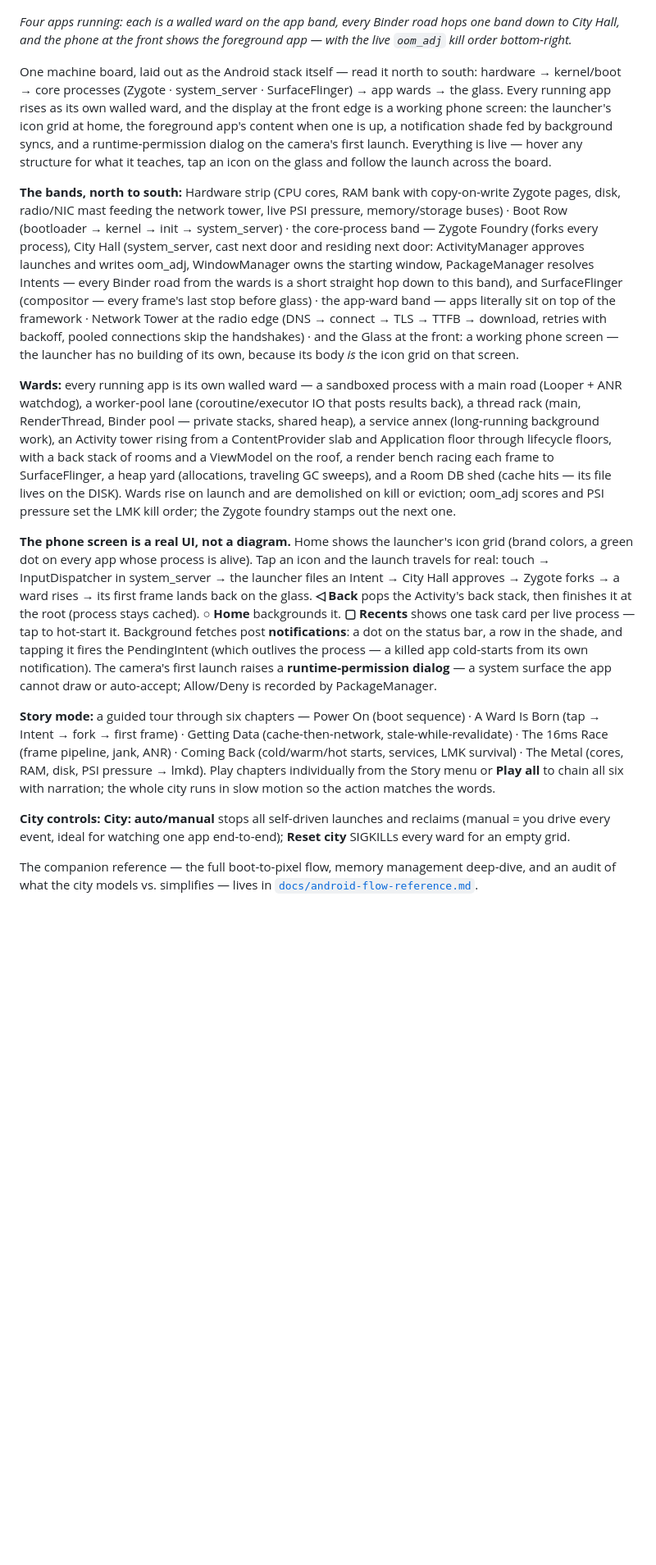
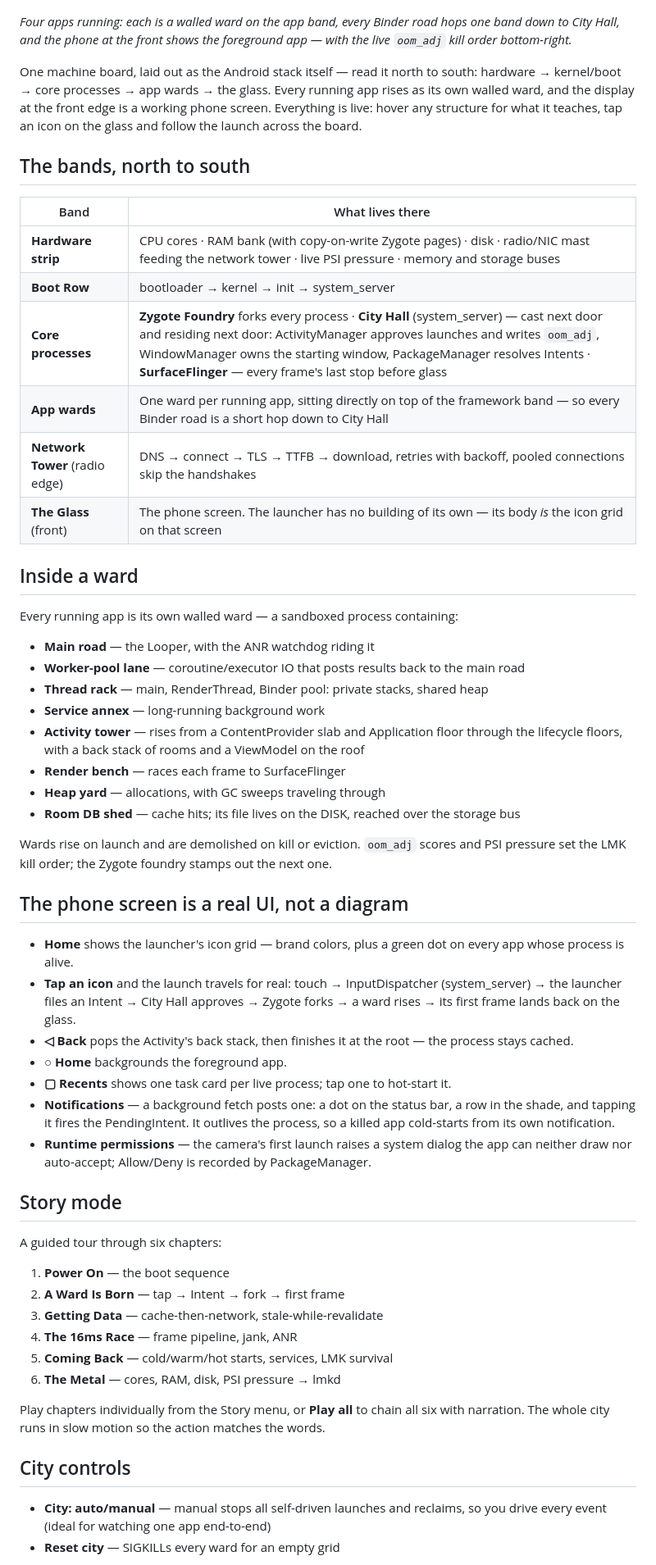
Before and after one commit to nthuat/droidcity, a Markdown page: README.md, the part around one of its changes. Shown at 82% size. Rendered like a GitHub page; blank space fills up the shorter version.

Commit message:
docs: restructure README — bands table, per-section bullet lists instead of middot runs

```diff
--- a/README.md
+++ b/README.md
@@ -6,16 +6,59 @@
 
 *Four apps running: each is a walled ward on the app band, every Binder road hops one band down to City Hall, and the phone at the front shows the foreground app — with the live `oom_adj` kill order bottom-right.*
 
-One machine board, laid out as the Android stack itself — read it north to south: hardware → kernel/boot → core processes (Zygote · system_server · SurfaceFlinger) → app wards → the glass. Every running app rises as its own walled ward, and the display at the front edge is a working phone screen: the launcher's icon grid at home, the foreground app's content when one is up, a notification shade fed by background syncs, and a runtime-permission dialog on the camera's first launch. Everything is live — hover any structure for what it teaches, tap an icon on the glass and follow the launch across the board.
+One machine board, laid out as the Android stack itself — read it north to south: hardware → kernel/boot → core processes → app wards → the glass. Every running app rises as its own walled ward, and the display at the front edge is a working phone screen. Everything is live: hover any structure for what it teaches, tap an icon on the glass and follow the launch across the board.
 
-**The bands, north to south:** Hardware strip (CPU cores, RAM bank with copy-on-write Zygote pages, disk, radio/NIC mast feeding the network tower, live PSI pressure, memory/storage buses) · Boot Row (bootloader → kernel → init → system_server) · the core-process band — Zygote Foundry (forks every process), City Hall (system_server, cast next door and residing next door: ActivityManager approves launches and writes oom_adj, WindowManager owns the starting window, PackageManager resolves Intents — every Binder road from the wards is a short straight hop down to this band), and SurfaceFlinger (compositor — every frame's last stop before glass) · the app-ward band — apps literally sit on top of the framework · Network Tower at the radio edge (DNS → connect → TLS → TTFB → download, retries with backoff, pooled connections skip the handshakes) · and the Glass at the front: a working phone screen — the launcher has no building of its own, because its body *is* the icon grid on that screen.
+## The bands, north to south
 
-**Wards:** every running app is its own walled ward — a sandboxed process with a main road (Looper + ANR watchdog), a worker-pool lane (coroutine/executor IO that posts results back), a thread rack (main, RenderThread, Binder pool — private stacks, shared heap), a service annex (long-running background work), an Activity tower rising from a ContentProvider slab and Application floor through lifecycle floors, with a back stack of rooms and a ViewModel on the roof, a render bench racing each frame to SurfaceFlinger, a heap yard (allocations, traveling GC sweeps), and a Room DB shed (cache hits — its file lives on the DISK). Wards rise on launch and are demolished on kill or eviction; oom_adj scores and PSI pressure set the LMK kill order; the Zygote foundry stamps out the next one.
+| Band | What lives there |
+|---|---|
+| **Hardware strip** | CPU cores · RAM bank (with copy-on-write Zygote pages) · disk · radio/NIC mast feeding the network tower · live PSI pressure · memory and storage buses |
+| **Boot Row** | bootloader → kernel → init → system_server |
+| **Core processes** | **Zygote Foundry** forks every process · **City Hall** (system_server) — cast next door and residing next door: ActivityManager approves launches and writes `oom_adj`, WindowManager owns the starting window, PackageManager resolves Intents · **SurfaceFlinger** — every frame's last stop before glass |
+| **App wards** | One ward per running app, sitting directly on top of the framework band — so every Binder road is a short hop down to City Hall |
+| **Network Tower** (radio edge) | DNS → connect → TLS → TTFB → download, retries with backoff, pooled connections skip the handshakes |
+| **The Glass** (front) | The phone screen. The launcher has no building of its own — its body *is* the icon grid on that screen |
 
-**The phone screen is a real UI, not a diagram.** Home shows the launcher's icon grid (brand colors, a green dot on every app whose process is alive). Tap an icon and the launch travels for real: touch → InputDispatcher in system_server → the launcher files an Intent → City Hall approves → Zygote forks → a ward rises → its first frame lands back on the glass. **◁ Back** pops the Activity's back stack, then finishes it at the root (process stays cached). **○ Home** backgrounds it. **▢ Recents** shows one task card per live process — tap to hot-start it. Background fetches post **notifications**: a dot on the status bar, a row in the shade, and tapping it fires the PendingIntent (which outlives the process — a killed app cold-starts from its own notification). The camera's first launch raises a **runtime-permission dialog** — a system surface the app cannot draw or auto-accept; Allow/Deny is recorded by PackageManager.
+## Inside a ward
 
-**Story mode:** a guided tour through six chapters — Power On (boot sequence) · A Ward Is Born (tap → Intent → fork → first frame) · Getting Data (cache-then-network, stale-while-revalidate) · The 16ms Race (frame pipeline, jank, ANR) · Coming Back (cold/warm/hot starts, services, LMK survival) · The Metal (cores, RAM, disk, PSI pressure → lmkd). Play chapters individually from the Story menu or **Play all** to chain all six with narration; the whole city runs in slow motion so the action matches the words.
+Every running app is its own walled ward — a sandboxed process containing:
 
-**City controls:** **City: auto/manual** stops all self-driven launches and reclaims (manual = you drive every event, ideal for watching one app end-to-end); **Reset city** SIGKILLs every ward for an empty grid.
+- **Main road** — the Looper, with the ANR watchdog riding it
+- **Worker-pool lane** — coroutine/executor IO that posts results back to the main road
+- **Thread rack** — main, RenderThread, Binder pool: private stacks, shared heap
+- **Service annex** — long-running background work
+- **Activity tower** — rises from a ContentProvider slab and Application floor through the lifecycle floors, with a back stack of rooms and a ViewModel on the roof
+- **Render bench** — races each frame to SurfaceFlinger
+- **Heap yard** — allocations, with GC sweeps traveling through
+- **Room DB shed** — cache hits; its file lives on the DISK, reached over the storage bus
 
-The companion reference — the full boot-to-pixel flow, memory management deep-dive, and an audit of what the city models vs. simplifies — lives in [`docs/android-flow-reference.md`](docs/android-flow-reference.md).
+Wards rise on launch and are demolished on kill or eviction. `oom_adj` scores and PSI pressure set the LMK kill order; the Zygote foundry stamps out the next one.
+
+## The phone screen is a real UI, not a diagram
+
+- **Home** shows the launcher's icon grid — brand colors, plus a green dot on every app whose process is alive.
+- **Tap an icon** and the launch travels for real: touch → InputDispatcher (system_server) → the launcher files an Intent → City Hall approves → Zygote forks → a ward rises → its first frame lands back on the glass.
+- **◁ Back** pops the Activity's back stack, then finishes it at the root — the process stays cached.
+- **○ Home** backgrounds the foreground app.
+- **▢ Recents** shows one task card per live process; tap one to hot-start it.
+- **Notifications** — a background fetch posts one: a dot on the status bar, a row in the shade, and tapping it fires the PendingIntent. It outlives the process, so a killed app cold-starts from its own notification.
+- **Runtime permissions** — the camera's first launch raises a system dialog the app can neither draw nor auto-accept; Allow/Deny is recorded by PackageManager.
+
+## Story mode
+
+A guided tour through six chapters:
+
+1. **Power On** — the boot sequence
+2. **A Ward Is Born** — tap → Intent → fork → first frame
+3. **Getting Data** — cache-then-network, stale-while-revalidate
+4. **The 16ms Race** — frame pipeline, jank, ANR
+5. **Coming Back** — cold/warm/hot starts, services, LMK survival
+6. **The Metal** — cores, RAM, disk, PSI pressure → lmkd
+
+Play chapters individually from the Story menu, or **Play all** to chain all six with narration. The whole city runs in slow motion so the action matches the words.
+
+## City controls
+
+- **City: auto/manual** — manual stops all self-driven launches and reclaims, so you drive every event (ideal for watching one app end-to-end)
+- **Reset city** — SIGKILLs every ward for an empty grid
+
```
Also changed, not shown: other parts of README.md (+1 -0 lines).
